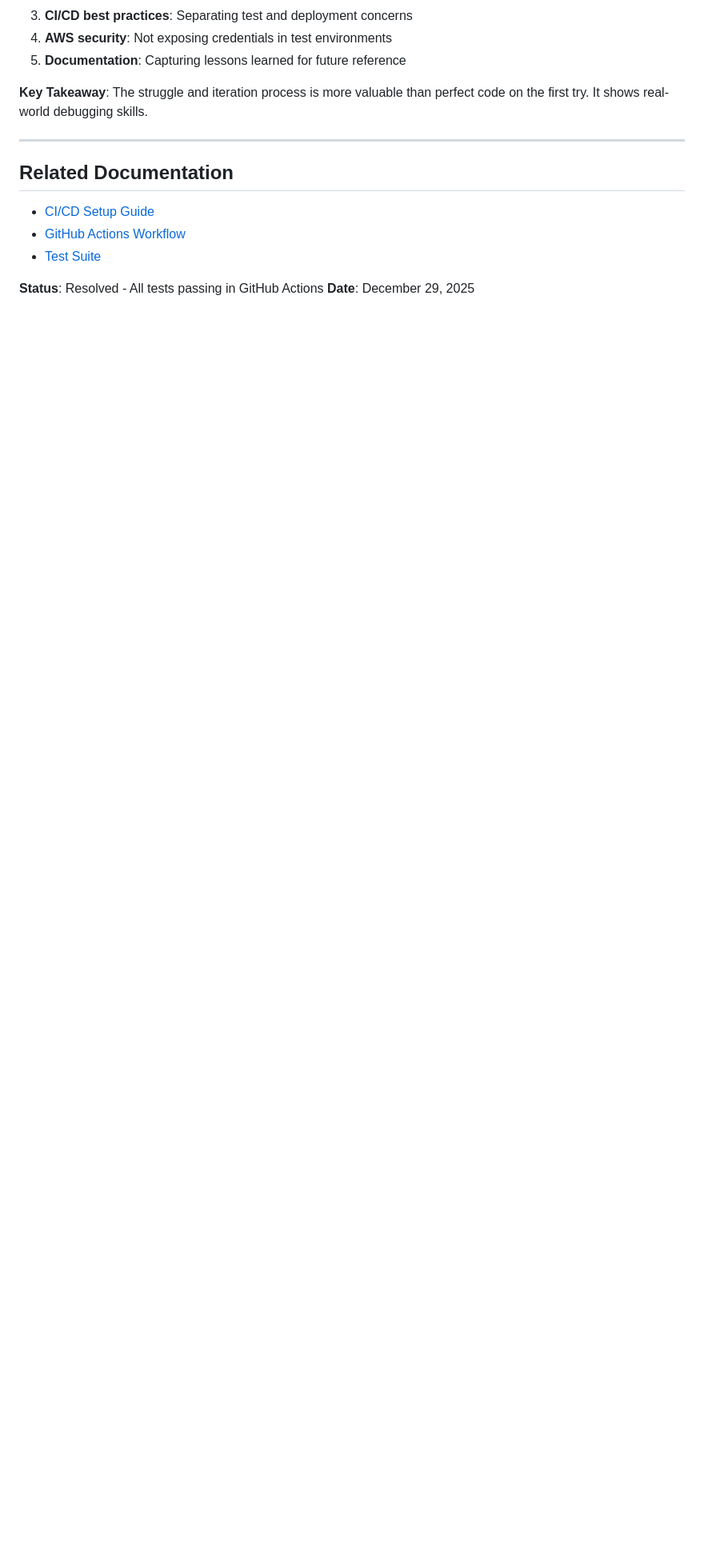
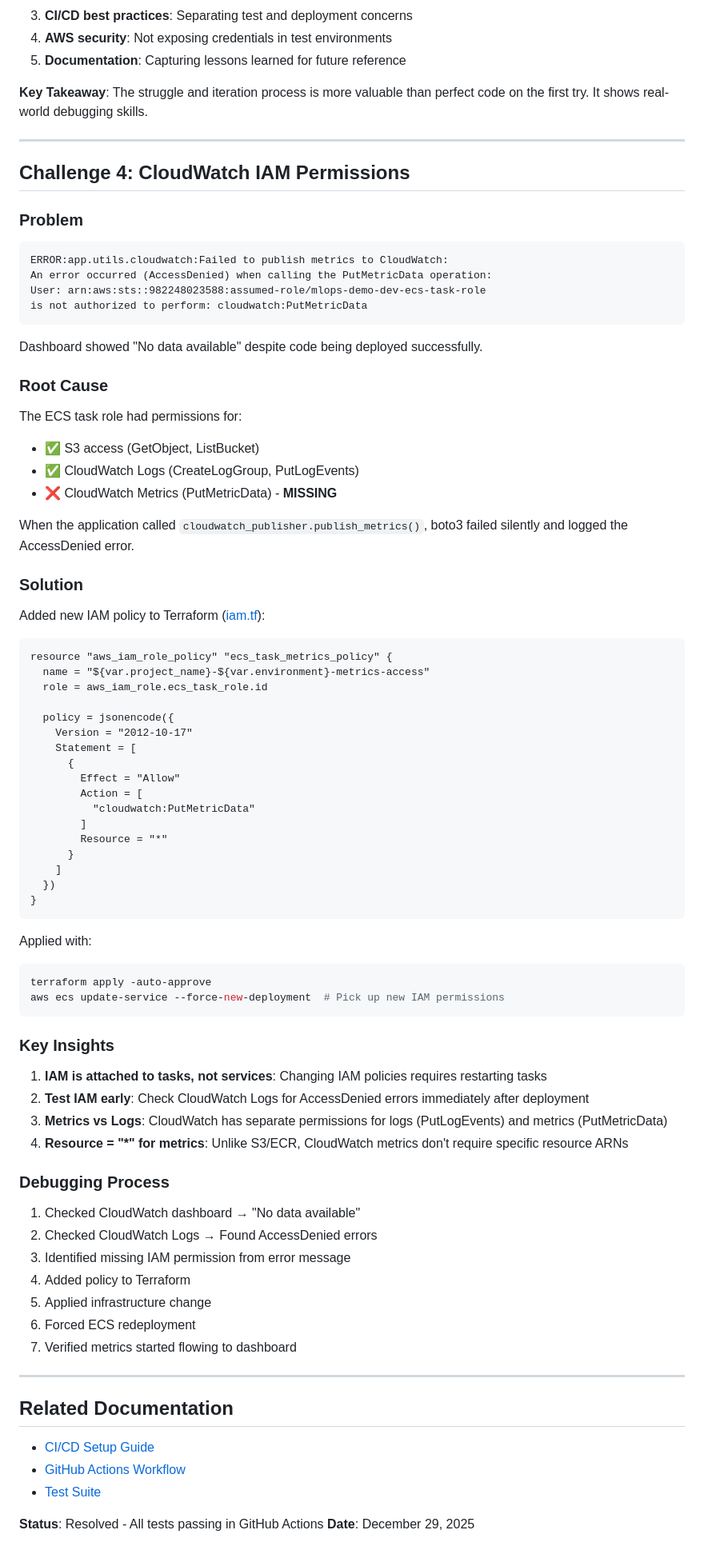
Before and after one commit to dataappengineer/mlops-cloud-demo, a Markdown page: docs/troubleshooting/ci-cd-testing-challenges.md, the part around the change. Shown: that part at 80% size. GitHub-like rendering; blank space fills up the shorter version.

Commit message:
docs: Add CloudWatch IAM permissions troubleshooting case
Added Challenge 4 to troubleshooting guide documenting:
- AccessDenied error when publishing CloudWatch metrics
- Difference between CloudWatch Logs vs Metrics permissions
- IAM policy solution with PutMetricData action
- Key insight: IAM changes require ECS task restart

This completes the monitoring implementation debugging journey showing
full problem-solving cycle from dashboard showing no data to metrics
flowing successfully after IAM fix.

````diff
--- a/docs/troubleshooting/ci-cd-testing-challenges.md
+++ b/docs/troubleshooting/ci-cd-testing-challenges.md
@@ -193,6 +193,73 @@ This debugging journey demonstrates:
 
 ---
 
+## Challenge 4: CloudWatch IAM Permissions
+
+### Problem
+```
+ERROR:app.utils.cloudwatch:Failed to publish metrics to CloudWatch:
+An error occurred (AccessDenied) when calling the PutMetricData operation:
+User: arn:aws:sts::982248023588:assumed-role/mlops-demo-dev-ecs-task-role
+is not authorized to perform: cloudwatch:PutMetricData
+```
+
+Dashboard showed "No data available" despite code being deployed successfully.
+
+### Root Cause
+The ECS task role had permissions for:
+- ✅ S3 access (GetObject, ListBucket)
+- ✅ CloudWatch Logs (CreateLogGroup, PutLogEvents)
+- ❌ CloudWatch Metrics (PutMetricData) - **MISSING**
+
+When the application called `cloudwatch_publisher.publish_metrics()`, boto3 failed silently and logged the AccessDenied error.
+
+### Solution
+Added new IAM policy to Terraform ([iam.tf](../../infrastructure/terraform/iam.tf)):
+
+```hcl
+resource "aws_iam_role_policy" "ecs_task_metrics_policy" {
+  name = "${var.project_name}-${var.environment}-metrics-access"
+  role = aws_iam_role.ecs_task_role.id
+
+  policy = jsonencode({
+    Version = "2012-10-17"
+    Statement = [
+      {
+        Effect = "Allow"
+        Action = [
+          "cloudwatch:PutMetricData"
+        ]
+        Resource = "*"
+      }
+    ]
+  })
+}
+```
+
+Applied with:
+```bash
+terraform apply -auto-approve
+aws ecs update-service --force-new-deployment  # Pick up new IAM permissions
+```
+
+### Key Insights
+
+1. **IAM is attached to tasks, not services**: Changing IAM policies requires restarting tasks
+2. **Test IAM early**: Check CloudWatch Logs for AccessDenied errors immediately after deployment
+3. **Metrics vs Logs**: CloudWatch has separate permissions for logs (PutLogEvents) and metrics (PutMetricData)
+4. **Resource = "*" for metrics**: Unlike S3/ECR, CloudWatch metrics don't require specific resource ARNs
+
+### Debugging Process
+1. Checked CloudWatch dashboard → "No data available"
+2. Checked CloudWatch Logs → Found AccessDenied errors
+3. Identified missing IAM permission from error message
+4. Added policy to Terraform
+5. Applied infrastructure change
+6. Forced ECS redeployment
+7. Verified metrics started flowing to dashboard
+
+---
+
 ## Related Documentation
 - [CI/CD Setup Guide](../../.github/CI_CD_SETUP.md)
 - [GitHub Actions Workflow](../../.github/workflows/deploy-model-api.yml)
````
